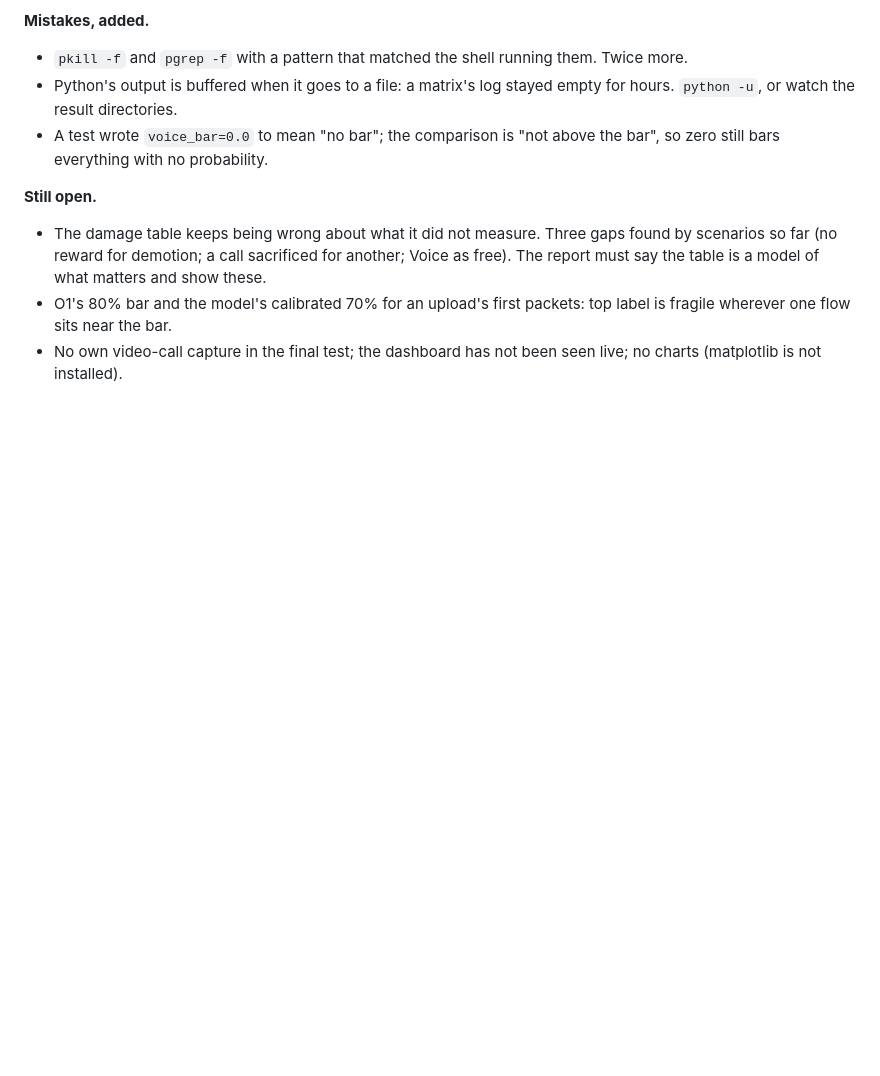
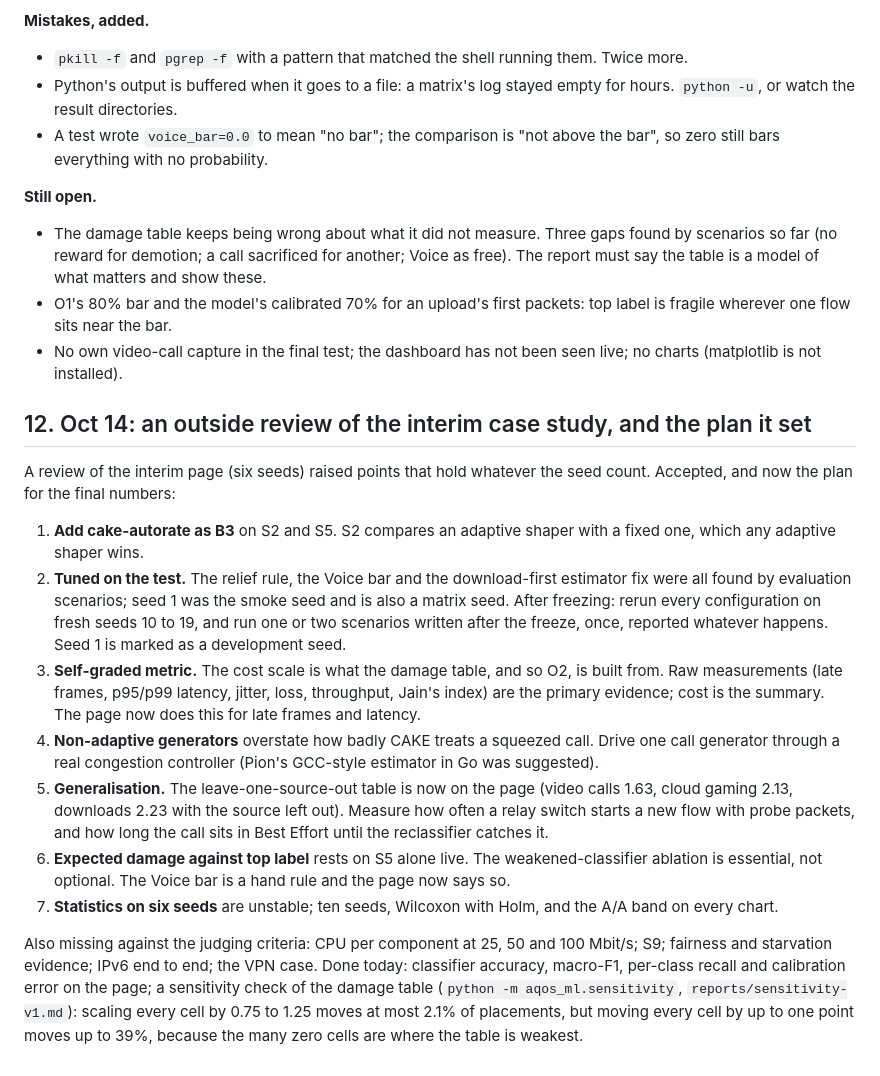
Before and after one commit to shreyashsri79/AQoSE-Adaptive-Quality-of-Service-Engine-, a Markdown page: Project Log.md, the part around the change. Rendered like a GitHub page; blank space fills up the shorter version.

Commit message:
Project log: the review of the interim case study and the plan it set
Co-Authored-By: Claude Opus 5.5 <noreply@anthropic.com>

```diff
--- a/Project Log.md
+++ b/Project Log.md
@@ -422,3 +422,17 @@ The full system is never worse than plain CAKE and better in five of nine scenar
 - The damage table keeps being wrong about what it did not measure. Three gaps found by scenarios so far (no reward for demotion; a call sacrificed for another; Voice as free). The report must say the table is a model of what matters and show these.
 - O1's 80% bar and the model's calibrated 70% for an upload's first packets: top label is fragile wherever one flow sits near the bar.
 - No own video-call capture in the final test; the dashboard has not been seen live; no charts (matplotlib is not installed).
+
+## 12. Oct 14: an outside review of the interim case study, and the plan it set
+
+A review of the interim page (six seeds) raised points that hold whatever the seed count. Accepted, and now the plan for the final numbers:
+
+1. **Add cake-autorate as B3** on S2 and S5. S2 compares an adaptive shaper with a fixed one, which any adaptive shaper wins.
+2. **Tuned on the test.** The relief rule, the Voice bar and the download-first estimator fix were all found by evaluation scenarios; seed 1 was the smoke seed and is also a matrix seed. After freezing: rerun every configuration on fresh seeds 10 to 19, and run one or two scenarios written after the freeze, once, reported whatever happens. Seed 1 is marked as a development seed.
+3. **Self-graded metric.** The cost scale is what the damage table, and so O2, is built from. Raw measurements (late frames, p95/p99 latency, jitter, loss, throughput, Jain's index) are the primary evidence; cost is the summary. The page now does this for late frames and latency.
+4. **Non-adaptive generators** overstate how badly CAKE treats a squeezed call. Drive one call generator through a real congestion controller (Pion's GCC-style estimator in Go was suggested).
+5. **Generalisation.** The leave-one-source-out table is now on the page (video calls 1.63, cloud gaming 2.13, downloads 2.23 with the source left out). Measure how often a relay switch starts a new flow with probe packets, and how long the call sits in Best Effort until the reclassifier catches it.
+6. **Expected damage against top label** rests on S5 alone live. The weakened-classifier ablation is essential, not optional. The Voice bar is a hand rule and the page now says so.
+7. **Statistics on six seeds** are unstable; ten seeds, Wilcoxon with Holm, and the A/A band on every chart.
+
+Also missing against the judging criteria: CPU per component at 25, 50 and 100 Mbit/s; S9; fairness and starvation evidence; IPv6 end to end; the VPN case. Done today: classifier accuracy, macro-F1, per-class recall and calibration error on the page; a sensitivity check of the damage table (`python -m aqos_ml.sensitivity`, `reports/sensitivity-v1.md`): scaling every cell by 0.75 to 1.25 moves at most 2.1% of placements, but moving every cell by up to one point moves up to 39%, because the many zero cells are where the table is weakest.
```
